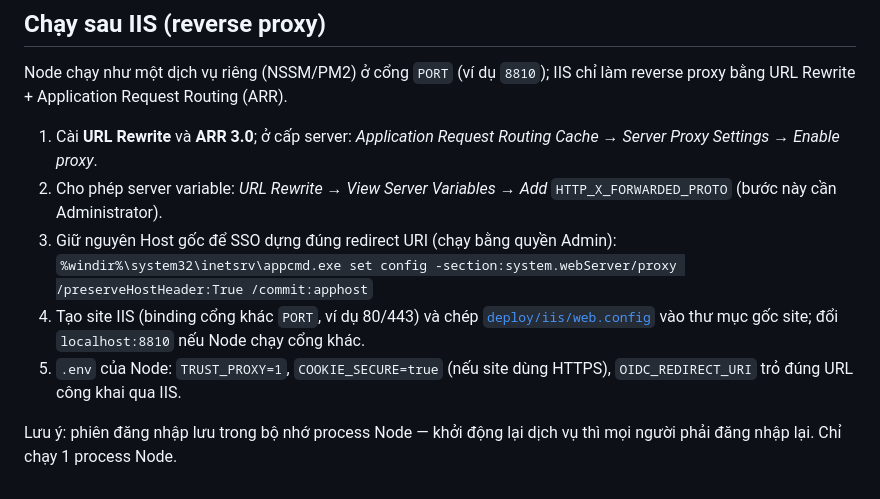
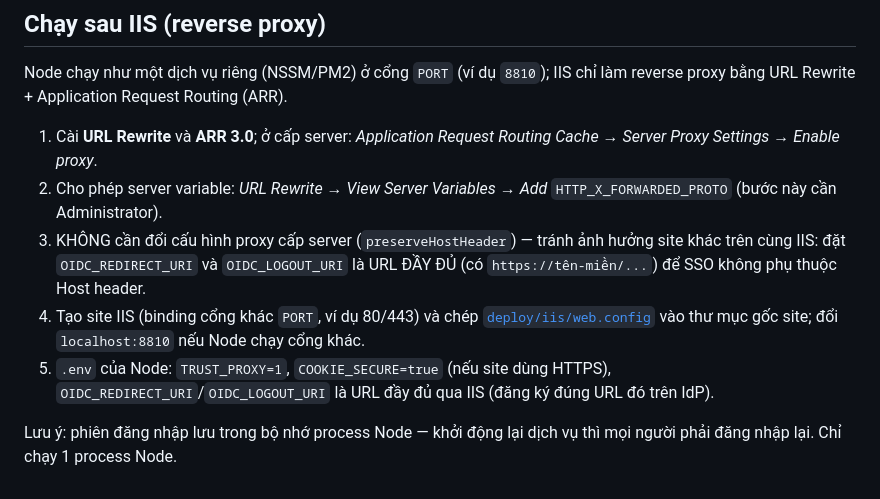
Before and after one commit to chant-trang12/backlog-mng, a Markdown page: README.md, the part around the change. GitHub-like rendering.

Commit message:
README IIS: không đổi preserveHostHeader cấp server, dùng OIDC_REDIRECT_URI/LOGOUT_URI dạng URL đầy đủ
Co-Authored-By: Claude Sonnet 5.5 <noreply@anthropic.com>

```diff
--- a/README.md
+++ b/README.md
@@ -113,13 +113,14 @@ chỉ làm reverse proxy bằng URL Rewrite + Application Request Routing (ARR).
    Routing Cache → Server Proxy Settings → Enable proxy*.
 2. Cho phép server variable: *URL Rewrite → View Server Variables → Add*
    `HTTP_X_FORWARDED_PROTO` (bước này cần Administrator).
-3. Giữ nguyên Host gốc để SSO dựng đúng redirect URI (chạy bằng quyền Admin):
-   `%windir%\system32\inetsrv\appcmd.exe set config -section:system.webServer/proxy /preserveHostHeader:True /commit:apphost`
+3. KHÔNG cần đổi cấu hình proxy cấp server (`preserveHostHeader`) — tránh ảnh
+   hưởng site khác trên cùng IIS: đặt `OIDC_REDIRECT_URI` và `OIDC_LOGOUT_URI`
+   là URL ĐẦY ĐỦ (có `https://tên-miền/...`) để SSO không phụ thuộc Host header.
 4. Tạo site IIS (binding cổng khác `PORT`, ví dụ 80/443) và chép
    [`deploy/iis/web.config`](deploy/iis/web.config) vào thư mục gốc site; đổi
    `localhost:8810` nếu Node chạy cổng khác.
 5. `.env` của Node: `TRUST_PROXY=1`, `COOKIE_SECURE=true` (nếu site dùng
-   HTTPS), `OIDC_REDIRECT_URI` trỏ đúng URL công khai qua IIS.
+   HTTPS), `OIDC_REDIRECT_URI`/`OIDC_LOGOUT_URI` là URL đầy đủ qua IIS (đăng ký đúng URL đó trên IdP).
 
 Lưu ý: phiên đăng nhập lưu trong bộ nhớ process Node — khởi động lại dịch vụ
 thì mọi người phải đăng nhập lại. Chỉ chạy 1 process Node.
```
